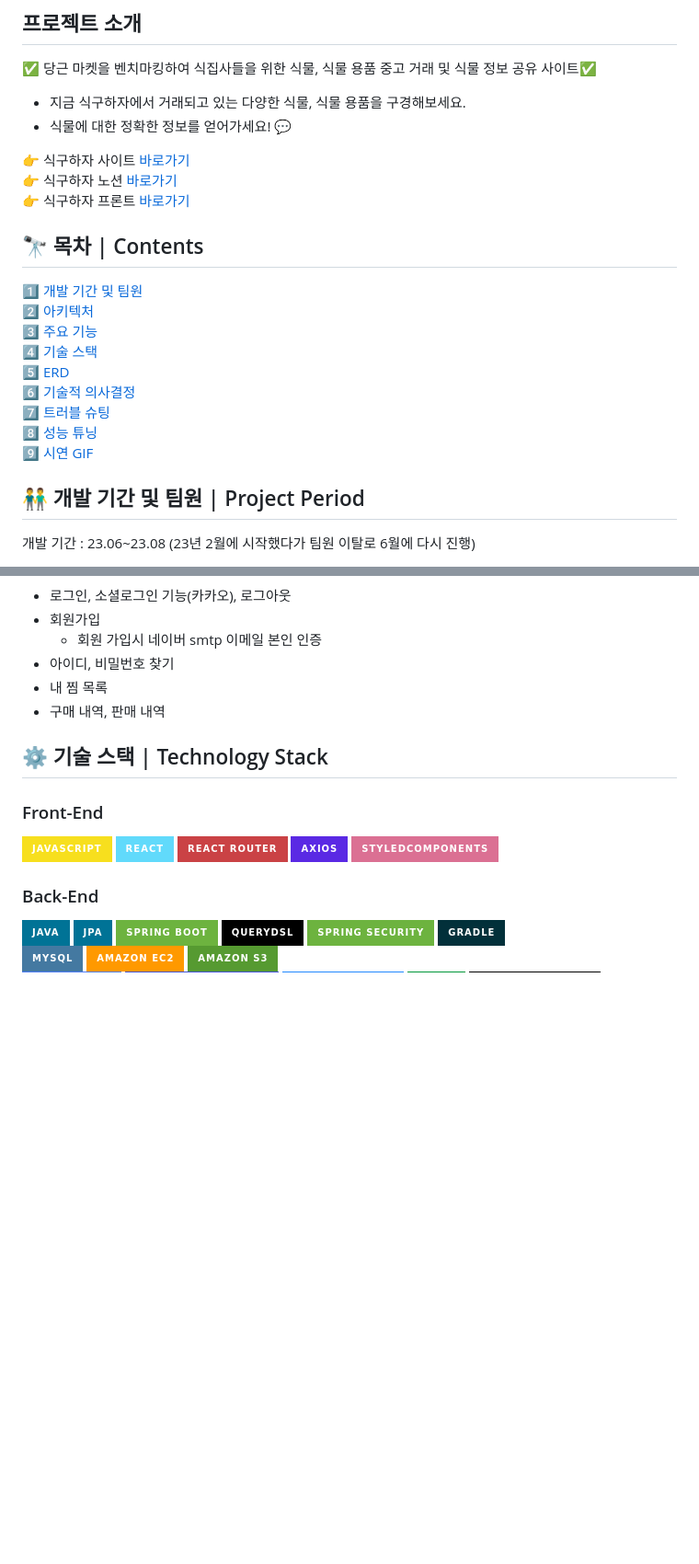
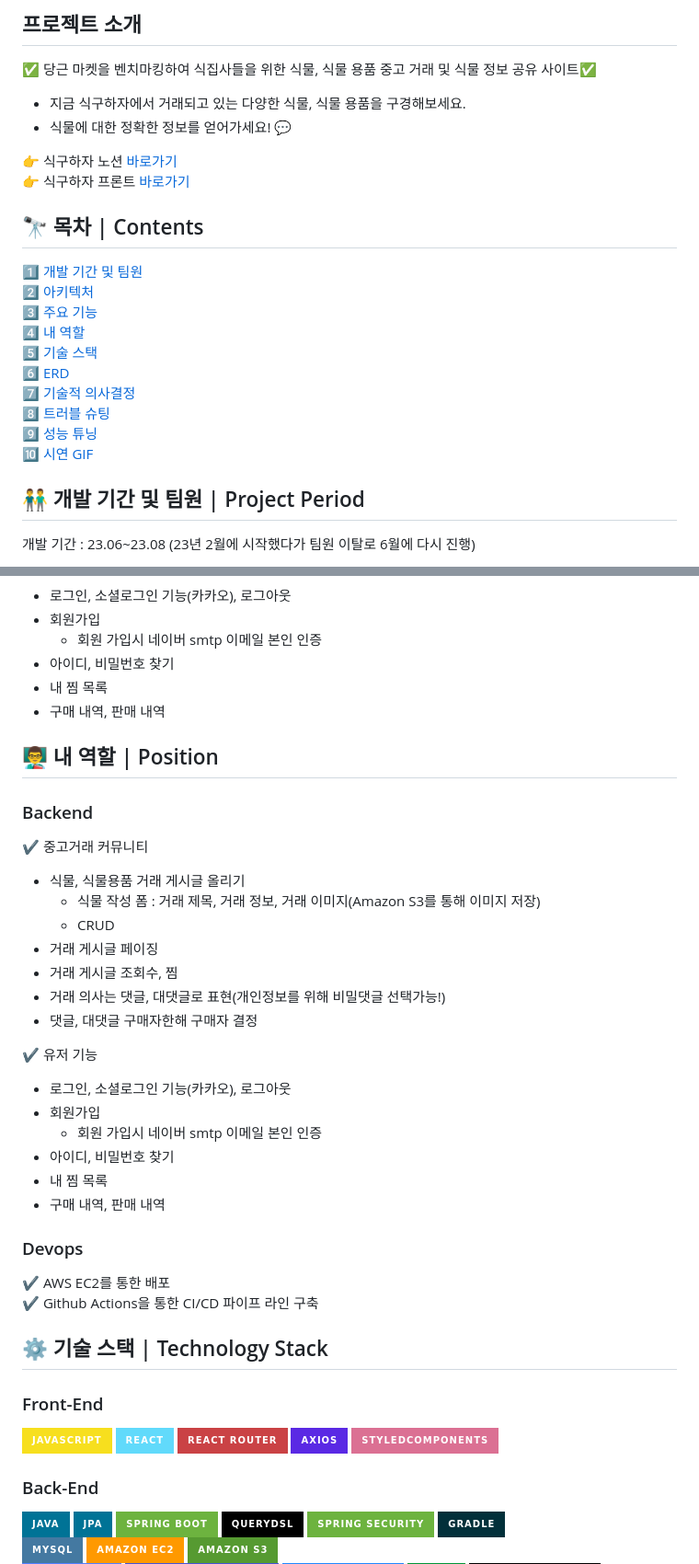
Before and after one commit to LminWoo99/PlantBackend, a Markdown page: README.md, 2 parts joined by grey strips. Shown at 92% size. Rendered like a GitHub page; badges without logos; blank space fills up the shorter version.

```diff
--- a/README.md
+++ b/README.md
@@ -6,19 +6,19 @@
 - 지금 식구하자에서 거래되고 있는 다양한 식물, 식물 용품을 구경해보세요.
 - 식물에 대한 정확한 정보를 얻어가세요! 💬
 
- 👉 식구하자 사이트 [바로가기]() <br/>
  👉 식구하자 노션 [바로가기](https://www.notion.so/513e3f3e40cf4b1c989de585de632618)<br/>
  👉 식구하자 프론트 [바로가기](https://github.com/Hanttogang/Plant_Frontend)
 ## 🔭 목차 | Contents
 1️⃣ [개발 기간 및 팀원](#-개발-기간--project-period) <br/>
 2️⃣ [아키텍처](#-아키텍처--architecture) <br/>
 3️⃣ [주요 기능](#-주요-기능--main-function) <br/>
-4️⃣ [기술 스택](#-기술-스택--technology-stack) <br/>
-5️⃣ [ERD](#-ERD--erd) <br/>
-6️⃣ [기술적 의사결정](#-기술적-의사결정--technical-decision-making) <br/>
-7️⃣ [트러블 슈팅](#-트러블-슈팅--trouble-shooting) <br/>
-8️⃣ [성능 튜닝](#-성능-튜닝--performance-tuning) <br/>
-9️⃣ [시연 GIF](#-시연-gif--testing) <br/>
+4️⃣ [내 역할](#-내-역할--position) <br/>
+5️⃣ [기술 스택](#-기술-스택--technology-stack) <br/>
+6️⃣ [ERD](#-ERD--erd) <br/>
+7️⃣ [기술적 의사결정](#-기술적-의사결정--technical-decision-making) <br/>
+8️⃣ [트러블 슈팅](#-트러블-슈팅--trouble-shooting) <br/>
+9️⃣ [성능 튜닝](#-성능-튜닝--performance-tuning) <br/>
+🔟 [시연 GIF](#-시연-gif--testing) <br/>
 
 
 ## 👬 개발 기간 및 팀원 | Project Period
@@ -62,6 +62,31 @@ FE: [한세현](https://github.com/Hanttogang)
   - 내 찜 목록
   - 구매 내역, 판매 내역
 
+## 👨‍🏫 내 역할 | Position
+
+### Backend
+
+✔️ 중고거래 커뮤니티
+  -  식물, 식물용품 거래 게시글 올리기
+      - 식물 작성 폼 : 거래 제목, 거래 정보, 거래 이미지(Amazon S3를 통해 이미지 저장)
+      - CRUD
+  -  거래 게시글 페이징
+  -  거래 게시글 조회수, 찜
+  -  거래 의사는 댓글, 대댓글로 표현(개인정보를 위해 비밀댓글 선택가능!)
+  -  댓글, 대댓글 구매자한해 구매자 결정
+
+✔️ 유저 기능
+  - 로그인, 소셜로그인 기능(카카오), 로그아웃
+  - 회원가입
+      - 회원 가입시 네이버 smtp 이메일 본인 인증
+  - 아이디, 비밀번호 찾기
+  - 내 찜 목록
+  - 구매 내역, 판매 내역
+
+### Devops
+
+ ✔️ AWS EC2를 통한 배포 <br/>
+ ✔️ Github Actions을 통한 CI/CD 파이프 라인 구축
 
 ## ⚙ 기술 스택 | Technology Stack
 ### Front-End
```
